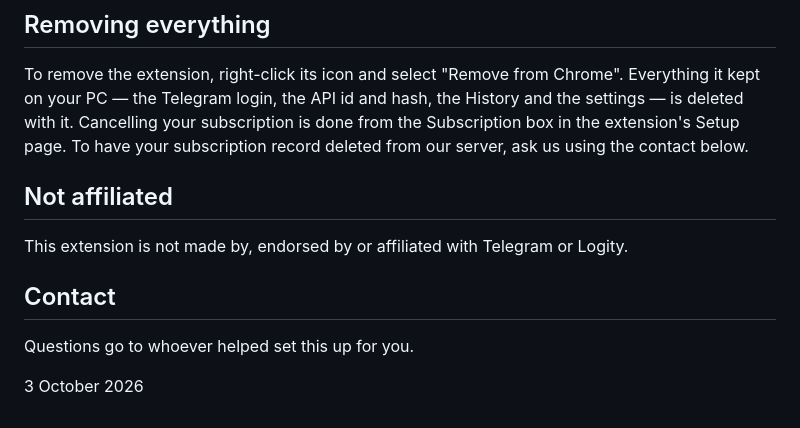
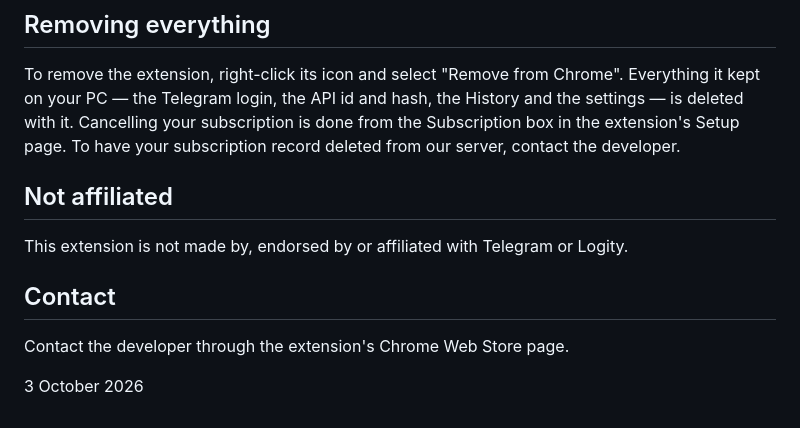
Before and after one commit to work-assist-pc/privacy-policy, a Markdown page: telegram-dispatch-helper/index.md, the part around the change. Drawn GitHub-style.

Commit message:
Telegram Dispatch Helper: contact the developer
Synced from telegram-dispatch-helper/privacy-policy.md.

Co-Authored-By: Claude Opus 5.5 <noreply@anthropic.com>

```diff
--- a/telegram-dispatch-helper/index.md
+++ b/telegram-dispatch-helper/index.md
@@ -72,12 +72,12 @@ Stripe's own privacy policy applies to what you enter there.
 ## Removing everything
 To remove the extension, right-click its icon and select "Remove from Chrome". Everything it kept on your PC — the Telegram login, the API id and hash, the History and the settings — is deleted with it.
 Cancelling your subscription is done from the Subscription box in the extension's Setup page.
-To have your subscription record deleted from our server, ask us using the contact below.
+To have your subscription record deleted from our server, contact the developer.
 
 ## Not affiliated
 This extension is not made by, endorsed by or affiliated with Telegram or Logity.
 
 ## Contact
-Questions go to whoever helped set this up for you.
+Contact the developer through the extension's Chrome Web Store page.
 
 <p class="tdh-updated">3 October 2026</p>
```
